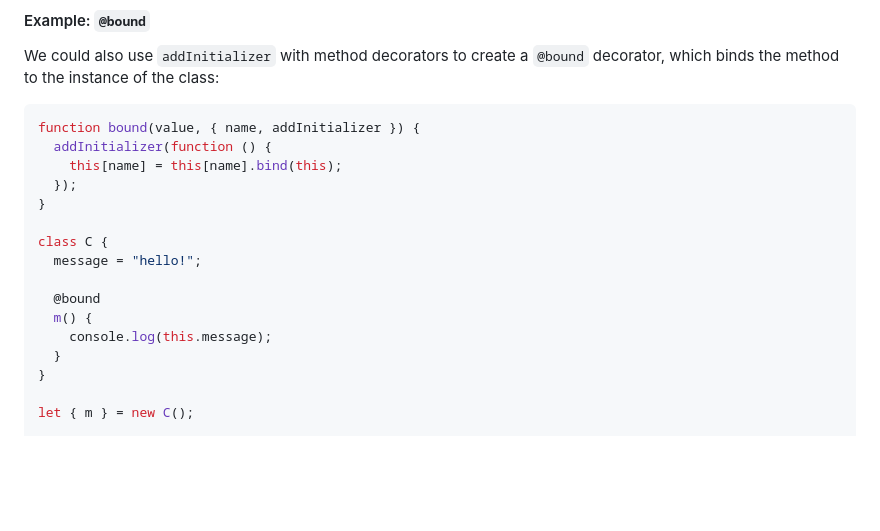
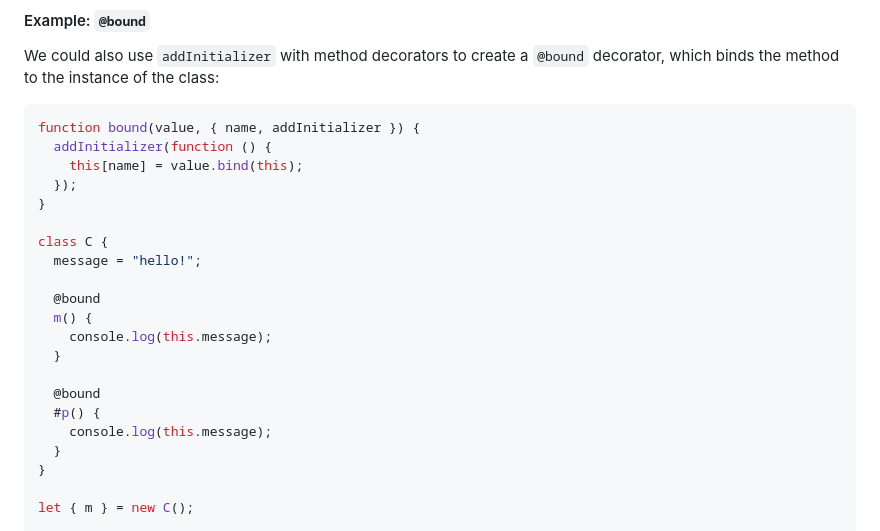
Before and after one commit to tc39/proposal-decorators, a Markdown page: README.md, the part around the change. GitHub-like rendering; blank space fills up the shorter version.

Commit message:
Update the `bound` example for private property

````diff
--- a/README.md
+++ b/README.md
@@ -715,7 +715,7 @@ We could also use `addInitializer` with method decorators to create a `@bound` d
 ```js
 function bound(value, { name, addInitializer }) {
   addInitializer(function () {
-    this[name] = this[name].bind(this);
+    this[name] = value.bind(this);
   });
 }
 
@@ -724,6 +724,11 @@ class C {
 
   @bound
   m() {
+    console.log(this.message);
+  }
+
+  @bound
+  #p() {
     console.log(this.message);
   }
 }
````
